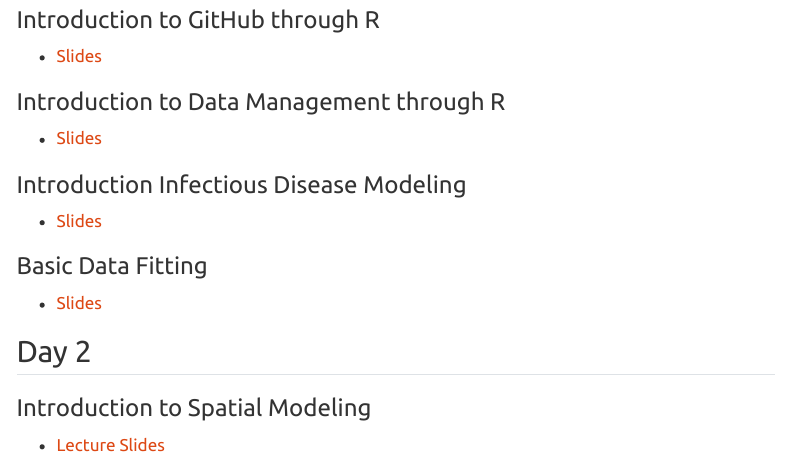
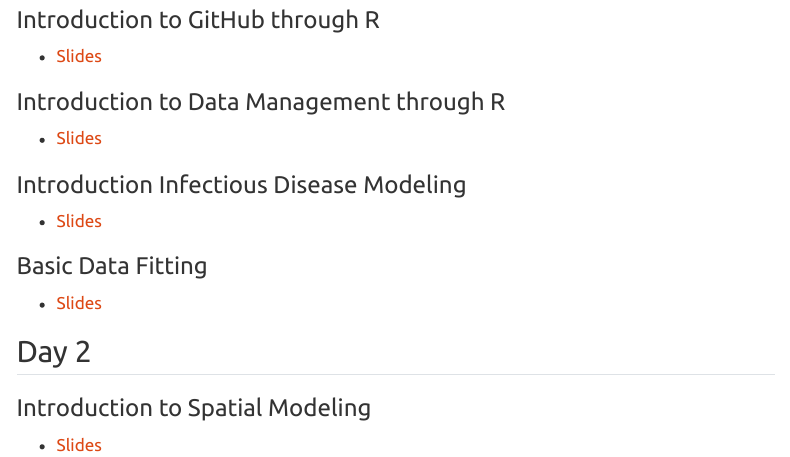
Before and after one commit to EEIDWorkshop2026/home, a Quarto document (materials.qmd): the page in a window 1100 px wide, from 1220 px down. Rendered offline with R 4.5, knitr and Pandoc in place of Quarto, with nearby package versions; menus at the side of the page are left out.

Commit message:
Update Day 2 schedule and materials.

```diff
--- a/materials.qmd
+++ b/materials.qmd
@@ -78,5 +78,5 @@ There are many on-line tutorials. One resources with some good videos is
 
 ### Introduction to Spatial Modeling
 
--   [Lecture Slides](blank.qmd)
+-   [Slides](spatial_models.pdf)
 <br>
```
Also changed, not shown: schedule2026.qmd (+1 -1 lines), docs/search.json, 4 other files.
